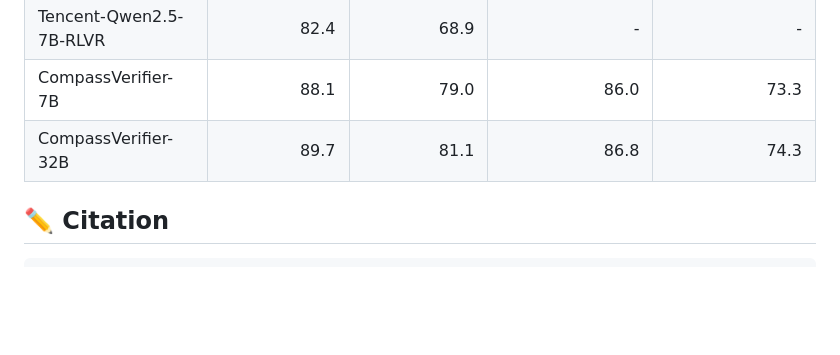
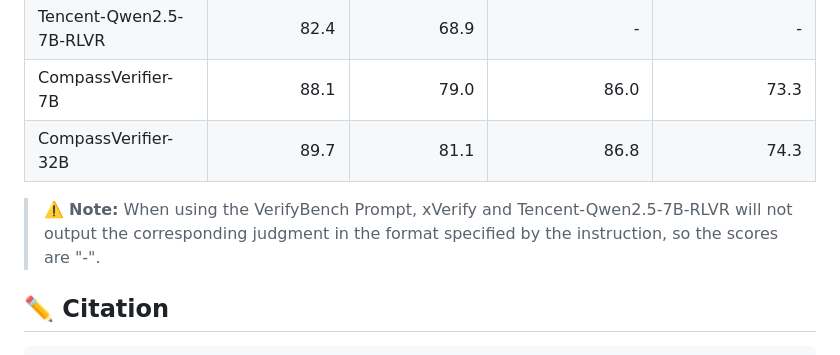
Before and after one commit to open-compass/CompassVerifier, a Markdown page: README.md, the part around the change. Rendered like a GitHub page; blank space fills up the shorter version.

````diff
--- a/README.md
+++ b/README.md
@@ -240,6 +240,10 @@ We also test the performance of CompassVerifier on [VerifyBench](https://arxiv.o
 | CompassVerifier-32B       | 89.7                     | 81.1                    | 86.8                  | 74.3                 |
 
 
+> ⚠️ **Note:**
+> When using the VerifyBench Prompt, xVerify and Tencent-Qwen2.5-7B-RLVR will not output the corresponding judgment in the format specified by the instruction, so the scores are "-".
+
+
 ## ✏️ Citation
 ```
 @article{CompassVerifier,
````
